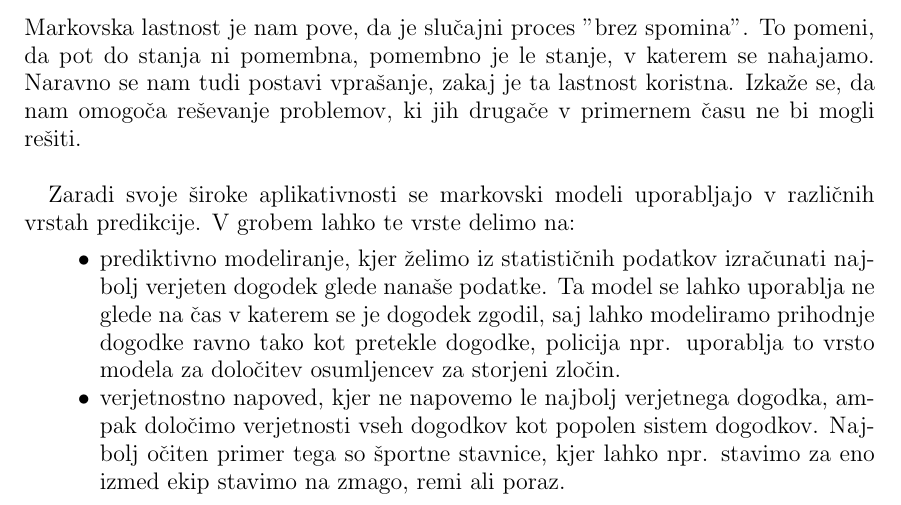
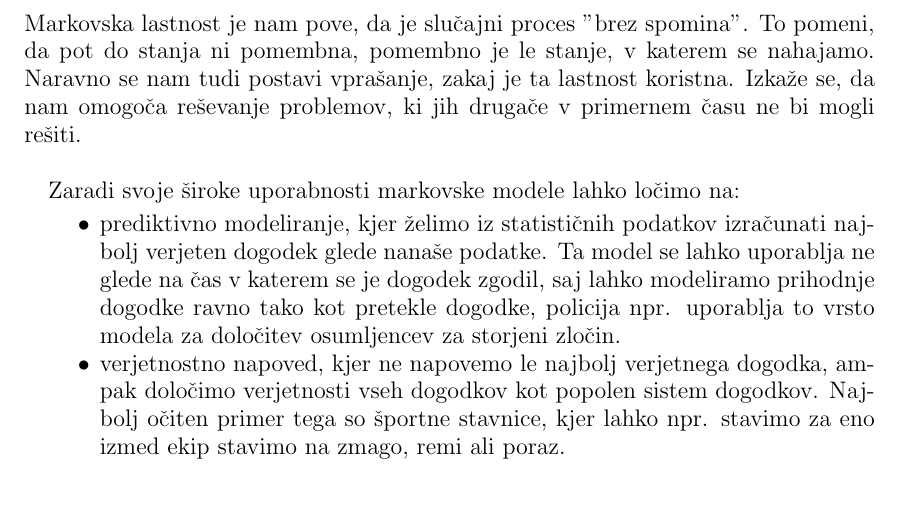
Before and after one commit to mpracek/Diploma, a LaTeX paper (dipl-sem-martin-pracek.tex): part of page 5 of 19, cut so that both start at the same text. Compiled offline with pdfLaTeX; the source files are stored in an older character set and shown here as Unicode; a LaTeX package or settings file that is missing is left out.

Commit message:
txs auto checkin

```diff
--- a/dipl-sem-martin-pracek.tex
+++ b/dipl-sem-martin-pracek.tex
@@ -150,7 +150,7 @@
 $$P(X_n|X_{n-1})=P(X_1|X_0)$$
 Markovska lastnost je nam pove, da je slučajni proces "brez spomina". To pomeni, da pot do stanja ni pomembna, pomembno je le stanje, v katerem se nahajamo. Naravno se nam tudi postavi vprašanje, zakaj je ta lastnost koristna. Izkaže se, da nam omogoča reševanje problemov, ki jih drugače v primernem času ne bi mogli rešiti.\\
 
-Zaradi svoje široke aplikativnosti se markovski modeli uporabljajo v različnih vrstah predikcije. V grobem lahko te vrste delimo na:
+Zaradi svoje široke uporabnosti markovske modele lahko ločimo na:
 \begin{itemize}
 	\item prediktivno modeliranje, kjer želimo iz statističnih podatkov izračunati najbolj verjeten dogodek glede nanaše podatke. Ta model se lahko uporablja ne glede na čas v katerem se je dogodek zgodil, saj lahko modeliramo prihodnje dogodke ravno tako kot pretekle dogodke, policija npr. uporablja to vrsto modela za določitev osumljencev za storjeni zločin.
 	\item verjetnostno napoved, kjer ne napovemo le najbolj verjetnega dogodka, ampak določimo verjetnosti vseh dogodkov kot popolen sistem dogodkov. Najbolj očiten primer tega so športne stavnice, kjer lahko npr. stavimo za eno izmed ekip stavimo na zmago, remi ali poraz.
```
